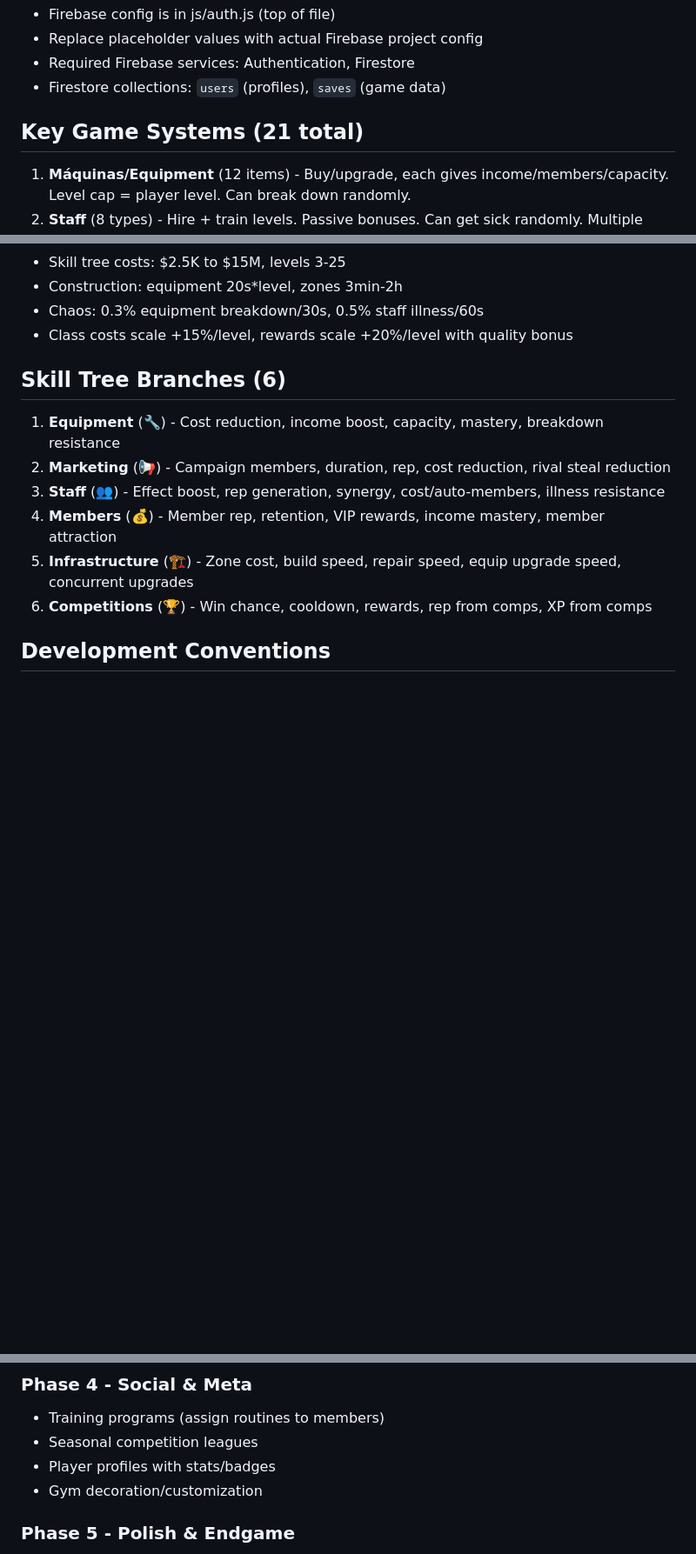
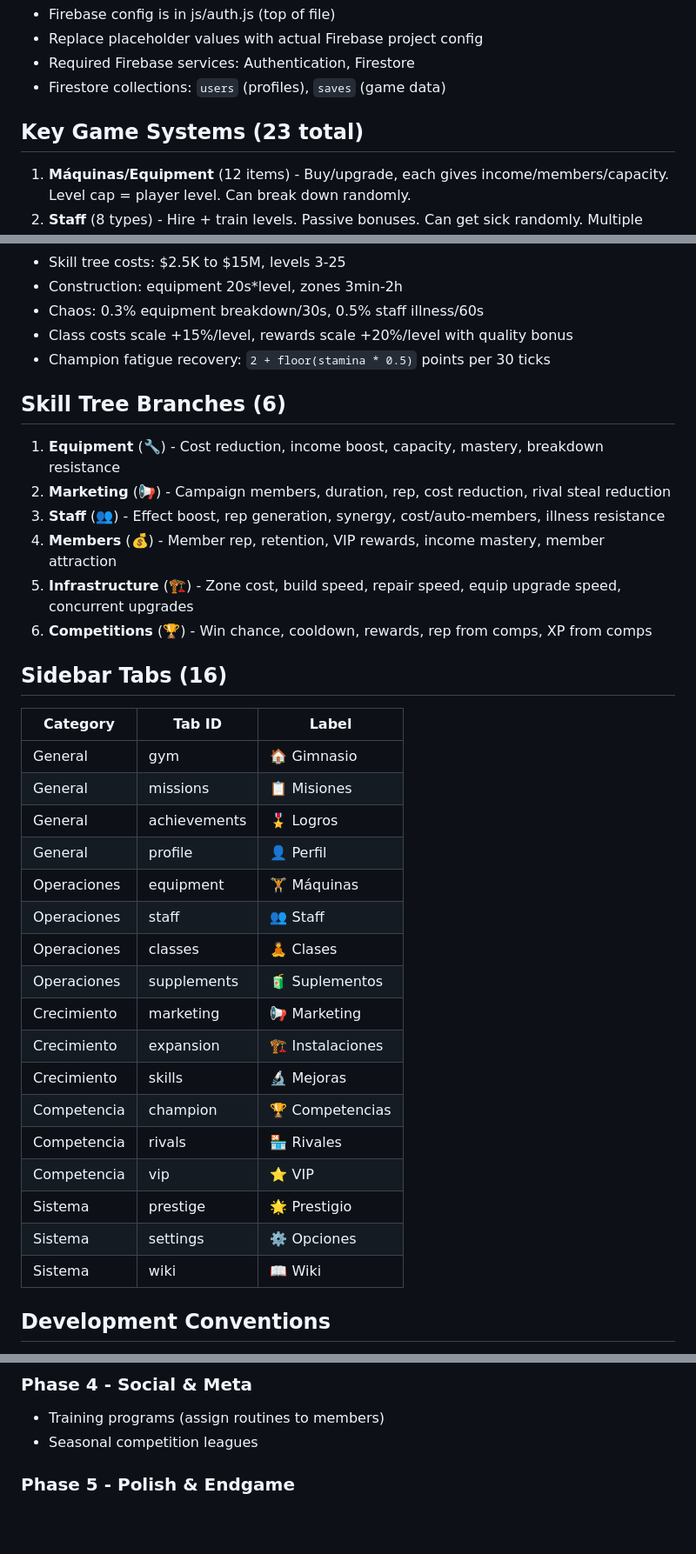
Before and after one commit to juangori/iron-empire, a Markdown page: CLAUDE.md, 3 parts joined by grey strips. Shown at 87% size. Drawn GitHub-style; blank space fills up the shorter version.

Commit message:
update claude md

```diff
--- a/CLAUDE.md
+++ b/CLAUDE.md
@@ -52,7 +59,7 @@ CNAME               - Custom domain config
 - Required Firebase services: Authentication, Firestore
 - Firestore collections: `users` (profiles), `saves` (game data)
 
-## Key Game Systems (21 total)
+## Key Game Systems (23 total)
 1. **Máquinas/Equipment** (12 items) - Buy/upgrade, each gives income/members/capacity. Level cap = player level. Can break down randomly.
 2. **Staff** (8 types) - Hire + train levels. Passive bonuses. Can get sick randomly. Multiple copies via extras.
 3. **Competitions** (6 tiers) - Unified in champion tab. Normal competitions before recruiting, 2x rewards with champion. Shared cooldowns.
@@ -91,6 +100,7 @@ CNAME               - Custom domain config
 - Construction: equipment 20s*level, zones 3min-2h
 - Chaos: 0.3% equipment breakdown/30s, 0.5% staff illness/60s
 - Class costs scale +15%/level, rewards scale +20%/level with quality bonus
+- Champion fatigue recovery: `2 + floor(stamina * 0.5)` points per 30 ticks
 
 ## Skill Tree Branches (6)
 1. **Equipment** (🔧) - Cost reduction, income boost, capacity, mastery, breakdown resistance
@@ -99,6 +109,27 @@ CNAME               - Custom domain config
 4. **Members** (💰) - Member rep, retention, VIP rewards, income mastery, member attraction
 5. **Infrastructure** (🏗️) - Zone cost, build speed, repair speed, equip upgrade speed, concurrent upgrades
 6. **Competitions** (🏆) - Win chance, cooldown, rewards, rep from comps, XP from comps
+
+## Sidebar Tabs (16)
+| Category | Tab ID | Label |
+|----------|--------|-------|
+| General | gym | 🏠 Gimnasio |
+| General | missions | 📋 Misiones |
+| General | achievements | 🎖️ Logros |
+| General | profile | 👤 Perfil |
+| Operaciones | equipment | 🏋️ Máquinas |
+| Operaciones | staff | 👥 Staff |
+| Operaciones | classes | 🧘 Clases |
+| Operaciones | supplements | 🧃 Suplementos |
+| Crecimiento | marketing | 📢 Marketing |
+| Crecimiento | expansion | 🏗️ Instalaciones |
+| Crecimiento | skills | 🔬 Mejoras |
+| Competencia | champion | 🏆 Competencias |
+| Competencia | rivals | 🏪 Rivales |
+| Competencia | vip | ⭐ VIP |
+| Sistema | prestige | 🌟 Prestigio |
+| Sistema | settings | ⚙️ Opciones |
+| Sistema | wiki | 📖 Wiki |
 
 ## Development Conventions
 - Language: All UI text in Argentine Spanish (vos form: "comprá", "mejorá", "elegí")
@@ -118,8 +149,6 @@ CNAME               - Custom domain config
 ### Phase 4 - Social & Meta
 - Training programs (assign routines to members)
 - Seasonal competition leagues
-- Player profiles with stats/badges
-- Gym decoration/customization
 
 ### Phase 5 - Polish & Endgame
 - Multiple simultaneous branches (evolved prestige)
```
Also changed, not shown: other parts of CLAUDE.md (+19 -10 lines).
